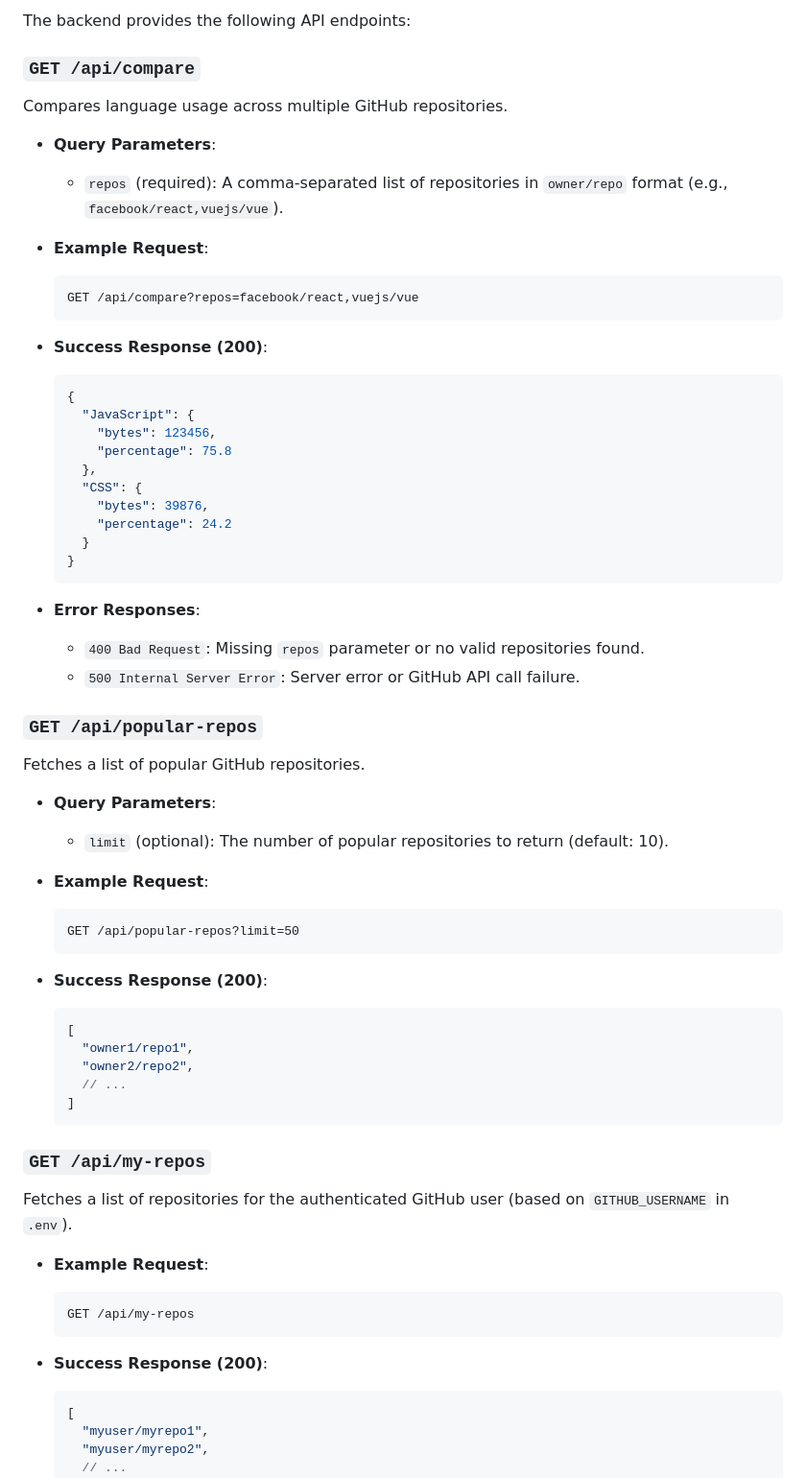
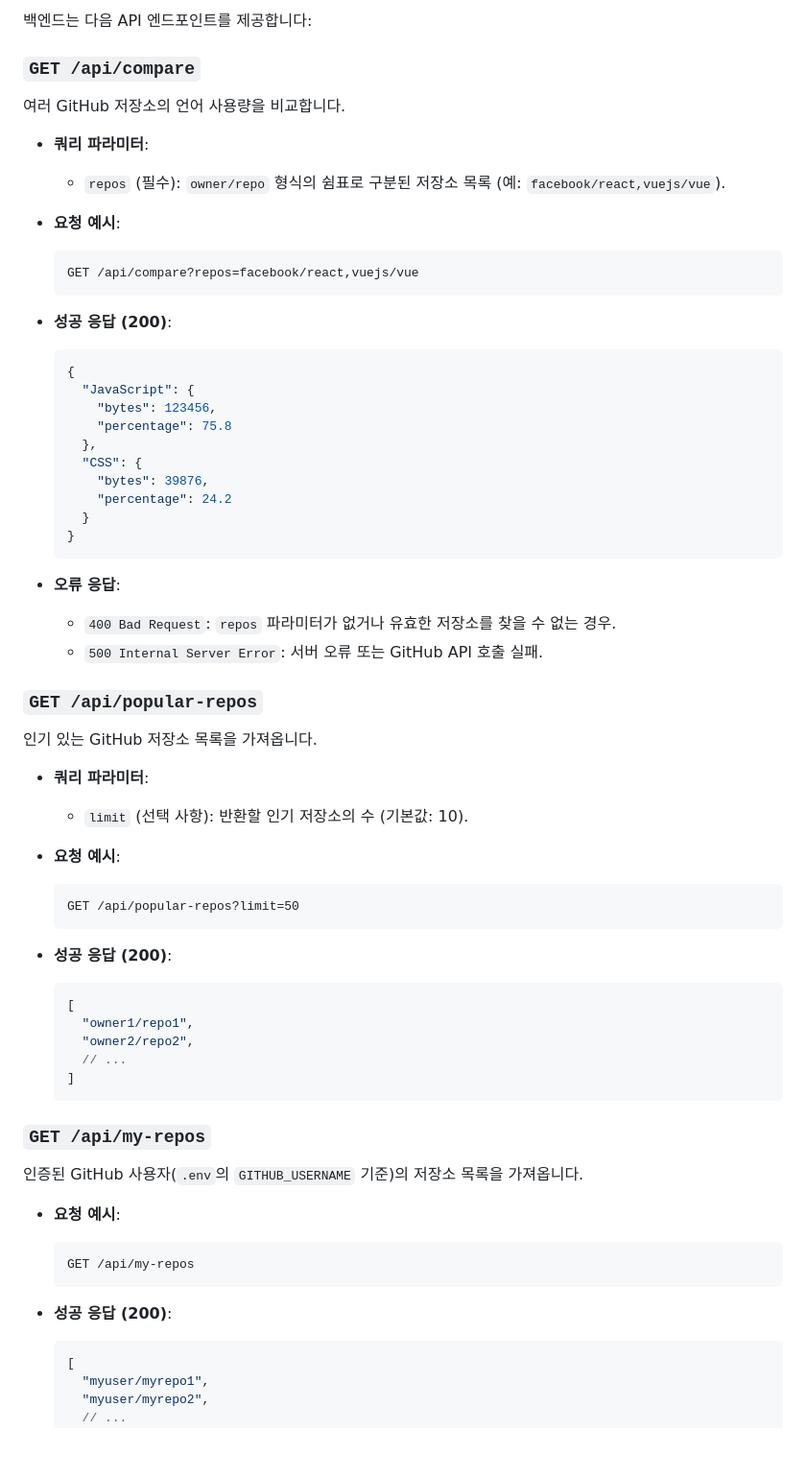
Before and after one commit to sikbbang/github-language-analyzer, a Markdown page: github-language-analyzer/README.md, the part around one of its changes. Shown at 96% size. GitHub-like rendering; blank space fills up the shorter version.

````diff
--- a/github-language-analyzer/README.md
+++ b/github-language-analyzer/README.md
@@ -79,19 +79,19 @@ Open `public/index.html` in your web browser to use the application.
 
-The backend provides the following API endpoints:
+백엔드는 다음 API 엔드포인트를 제공합니다:
 
 ### `GET /api/compare`
 
-Compares language usage across multiple GitHub repositories.
+여러 GitHub 저장소의 언어 사용량을 비교합니다.
 
-*   **Query Parameters**:
-    *   `repos` (required): A comma-separated list of repositories in `owner/repo` format (e.g., `facebook/react,vuejs/vue`).
+*   **쿼리 파라미터**:
+    *   `repos` (필수): `owner/repo` 형식의 쉼표로 구분된 저장소 목록 (예: `facebook/react,vuejs/vue`).
 
-*   **Example Request**:
+*   **요청 예시**:
     ```
     GET /api/compare?repos=facebook/react,vuejs/vue
     ```
 
-*   **Success Response (200)**:
+*   **성공 응답 (200)**:
     ```json
     {
       "JavaScript": {
@@ -105,23 +105,23 @@ Compares language usage across multiple GitHub repositories.
     }
     ```
 
-*   **Error Responses**:
-    *   `400 Bad Request`: Missing `repos` parameter or no valid repositories found.
-    *   `500 Internal Server Error`: Server error or GitHub API call failure.
+*   **오류 응답**:
+    *   `400 Bad Request`: `repos` 파라미터가 없거나 유효한 저장소를 찾을 수 없는 경우.
+    *   `500 Internal Server Error`: 서버 오류 또는 GitHub API 호출 실패.
 
 ### `GET /api/popular-repos`
 
-Fetches a list of popular GitHub repositories.
+인기 있는 GitHub 저장소 목록을 가져옵니다.
 
-*   **Query Parameters**:
-    *   `limit` (optional): The number of popular repositories to return (default: 10).
+*   **쿼리 파라미터**:
+    *   `limit` (선택 사항): 반환할 인기 저장소의 수 (기본값: 10).
 
-*   **Example Request**:
+*   **요청 예시**:
     ```
     GET /api/popular-repos?limit=50
     ```
 
-*   **Success Response (200)**:
+*   **성공 응답 (200)**:
     ```json
     [
       "owner1/repo1",
@@ -132,14 +132,14 @@ Fetches a list of popular GitHub repositories.
 
 ### `GET /api/my-repos`
 
-Fetches a list of repositories for the authenticated GitHub user (based on `GITHUB_USERNAME` in `.env`).
+인증된 GitHub 사용자(`.env`의 `GITHUB_USERNAME` 기준)의 저장소 목록을 가져옵니다.
 
-*   **Example Request**:
+*   **요청 예시**:
     ```
     GET /api/my-repos
     ```
 
-*   **Success Response (200)**:
+*   **성공 응답 (200)**:
     ```json
     [
       "myuser/myrepo1",
````
Also changed, not shown: other parts of github-language-analyzer/README.md (+39 -39 lines).
